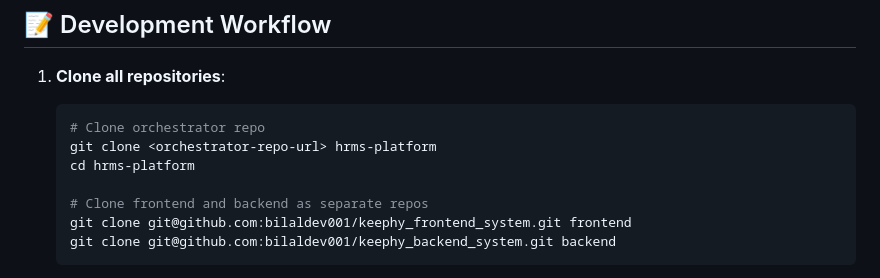
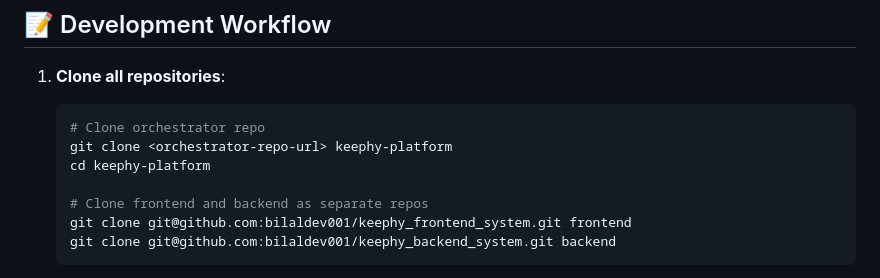
Before and after one commit to bilaldev001/keephy_system, a Markdown page: README.md, the part around the change. GitHub-like rendering.

Commit message:
chore: fix remaining hrms-platform references to keephy-platform

````diff
--- a/README.md
+++ b/README.md
@@ -188,8 +188,8 @@ npm run test:critical
 1. **Clone all repositories**:
    ```bash
    # Clone orchestrator repo
-   git clone <orchestrator-repo-url> hrms-platform
-   cd hrms-platform
+   git clone <orchestrator-repo-url> keephy-platform
+   cd keephy-platform
 
    # Clone frontend and backend as separate repos
    git clone git@github.com:bilaldev001/keephy_frontend_system.git frontend
````
Also changed, not shown: SETUP.md (+1 -1 lines).
